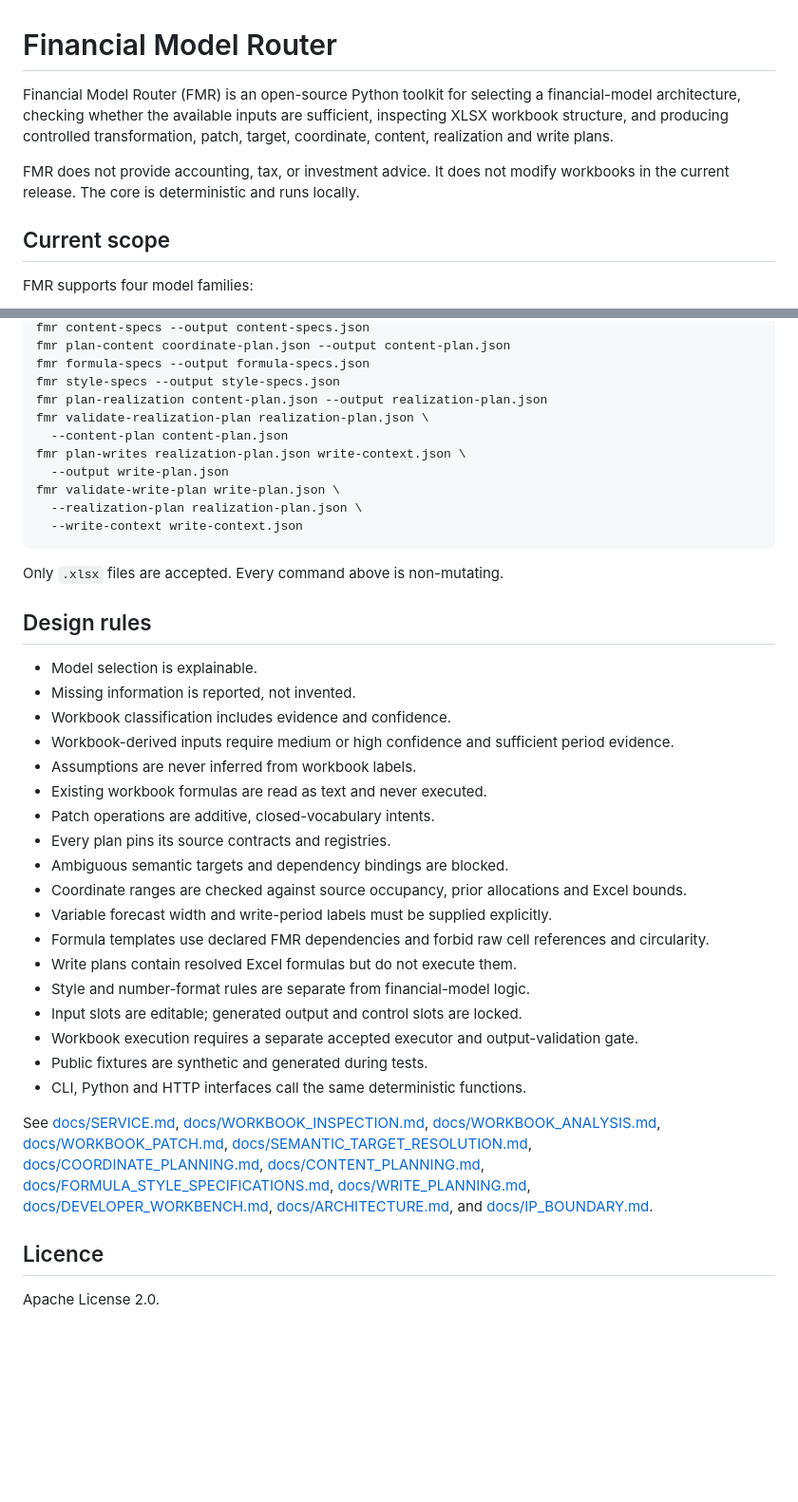
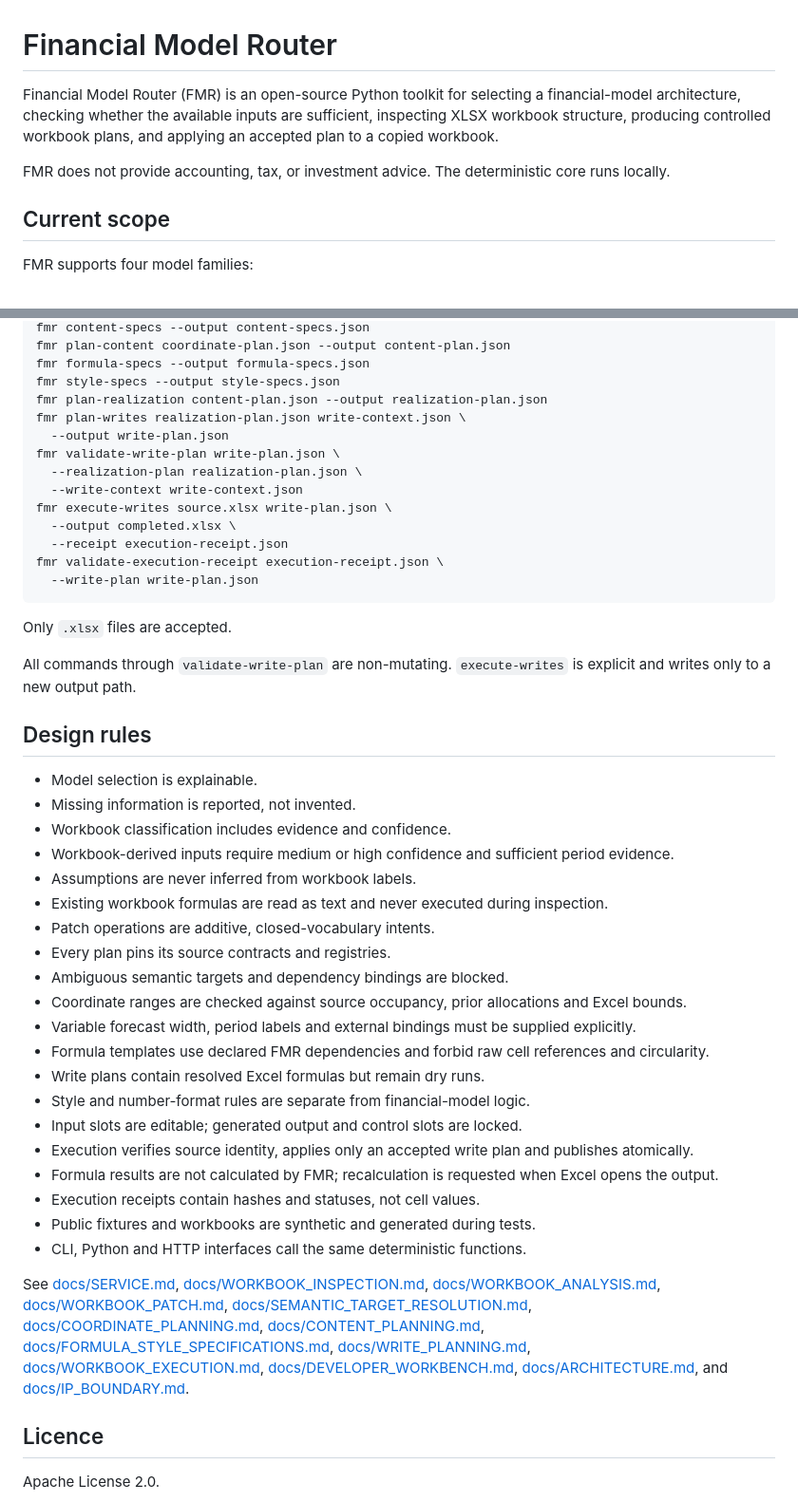
Before and after one commit to thedanieltan/financial-model-router-oss, a Markdown page: README.md, 2 parts joined by grey strips. Shown at 95% size. GitHub-like rendering; blank space fills up the shorter version.

Commit message:
Document transactional XLSX execution

````diff
--- a/README.md
+++ b/README.md
@@ -1,8 +1,8 @@
 # Financial Model Router
 
-Financial Model Router (FMR) is an open-source Python toolkit for selecting a financial-model architecture, checking whether the available inputs are sufficient, inspecting XLSX workbook structure, and producing controlled transformation, patch, target, coordinate, content, realization and write plans.
+Financial Model Router (FMR) is an open-source Python toolkit for selecting a financial-model architecture, checking whether the available inputs are sufficient, inspecting XLSX workbook structure, producing controlled workbook plans, and applying an accepted plan to a copied workbook.
 
-FMR does not provide accounting, tax, or investment advice. It does not modify workbooks in the current release. The core is deterministic and runs locally.
+FMR does not provide accounting, tax, or investment advice. The deterministic core runs locally.
 
 ## Current scope
 
@@ -62,16 +68,21 @@ fmr plan-content coordinate-plan.json --output content-plan.json
 fmr formula-specs --output formula-specs.json
 fmr style-specs --output style-specs.json
 fmr plan-realization content-plan.json --output realization-plan.json
-fmr validate-realization-plan realization-plan.json \
-  --content-plan content-plan.json
 fmr plan-writes realization-plan.json write-context.json \
   --output write-plan.json
 fmr validate-write-plan write-plan.json \
   --realization-plan realization-plan.json \
   --write-context write-context.json
+fmr execute-writes source.xlsx write-plan.json \
+  --output completed.xlsx \
+  --receipt execution-receipt.json
+fmr validate-execution-receipt execution-receipt.json \
+  --write-plan write-plan.json
 ```
 
-Only `.xlsx` files are accepted. Every command above is non-mutating.
+Only `.xlsx` files are accepted.
+
+All commands through `validate-write-plan` are non-mutating. `execute-writes` is explicit and writes only to a new output path.
 
 ## Design rules
 
@@ -80,21 +91,23 @@ Only `.xlsx` files are accepted. Every command above is non-mutating.
 - Workbook classification includes evidence and confidence.
 - Workbook-derived inputs require medium or high confidence and sufficient period evidence.
 - Assumptions are never inferred from workbook labels.
-- Existing workbook formulas are read as text and never executed.
+- Existing workbook formulas are read as text and never executed during inspection.
 - Patch operations are additive, closed-vocabulary intents.
 - Every plan pins its source contracts and registries.
 - Ambiguous semantic targets and dependency bindings are blocked.
 - Coordinate ranges are checked against source occupancy, prior allocations and Excel bounds.
-- Variable forecast width and write-period labels must be supplied explicitly.
+- Variable forecast width, period labels and external bindings must be supplied explicitly.
 - Formula templates use declared FMR dependencies and forbid raw cell references and circularity.
-- Write plans contain resolved Excel formulas but do not execute them.
+- Write plans contain resolved Excel formulas but remain dry runs.
 - Style and number-format rules are separate from financial-model logic.
 - Input slots are editable; generated output and control slots are locked.
-- Workbook execution requires a separate accepted executor and output-validation gate.
-- Public fixtures are synthetic and generated during tests.
+- Execution verifies source identity, applies only an accepted write plan and publishes atomically.
+- Formula results are not calculated by FMR; recalculation is requested when Excel opens the output.
+- Execution receipts contain hashes and statuses, not cell values.
+- Public fixtures and workbooks are synthetic and generated during tests.
 - CLI, Python and HTTP interfaces call the same deterministic functions.
 
-See [docs/SERVICE.md](docs/SERVICE.md), [docs/WORKBOOK_INSPECTION.md](docs/WORKBOOK_INSPECTION.md), [docs/WORKBOOK_ANALYSIS.md](docs/WORKBOOK_ANALYSIS.md), [docs/WORKBOOK_PATCH.md](docs/WORKBOOK_PATCH.md), [docs/SEMANTIC_TARGET_RESOLUTION.md](docs/SEMANTIC_TARGET_RESOLUTION.md), [docs/COORDINATE_PLANNING.md](docs/COORDINATE_PLANNING.md), [docs/CONTENT_PLANNING.md](docs/CONTENT_PLANNING.md), [docs/FORMULA_STYLE_SPECIFICATIONS.md](docs/FORMULA_STYLE_SPECIFICATIONS.md), [docs/WRITE_PLANNING.md](docs/WRITE_PLANNING.md), [docs/DEVELOPER_WORKBENCH.md](docs/DEVELOPER_WORKBENCH.md), [docs/ARCHITECTURE.md](docs/ARCHITECTURE.md), and [docs/IP_BOUNDARY.md](docs/IP_BOUNDARY.md).
+See [docs/SERVICE.md](docs/SERVICE.md), [docs/WORKBOOK_INSPECTION.md](docs/WORKBOOK_INSPECTION.md), [docs/WORKBOOK_ANALYSIS.md](docs/WORKBOOK_ANALYSIS.md), [docs/WORKBOOK_PATCH.md](docs/WORKBOOK_PATCH.md), [docs/SEMANTIC_TARGET_RESOLUTION.md](docs/SEMANTIC_TARGET_RESOLUTION.md), [docs/COORDINATE_PLANNING.md](docs/COORDINATE_PLANNING.md), [docs/CONTENT_PLANNING.md](docs/CONTENT_PLANNING.md), [docs/FORMULA_STYLE_SPECIFICATIONS.md](docs/FORMULA_STYLE_SPECIFICATIONS.md), [docs/WRITE_PLANNING.md](docs/WRITE_PLANNING.md), [docs/WORKBOOK_EXECUTION.md](docs/WORKBOOK_EXECUTION.md), [docs/DEVELOPER_WORKBENCH.md](docs/DEVELOPER_WORKBENCH.md), [docs/ARCHITECTURE.md](docs/ARCHITECTURE.md), and [docs/IP_BOUNDARY.md](docs/IP_BOUNDARY.md).
 
 ## Licence
 
````
Also changed, not shown: other parts of README.md (+13 -7 lines).
